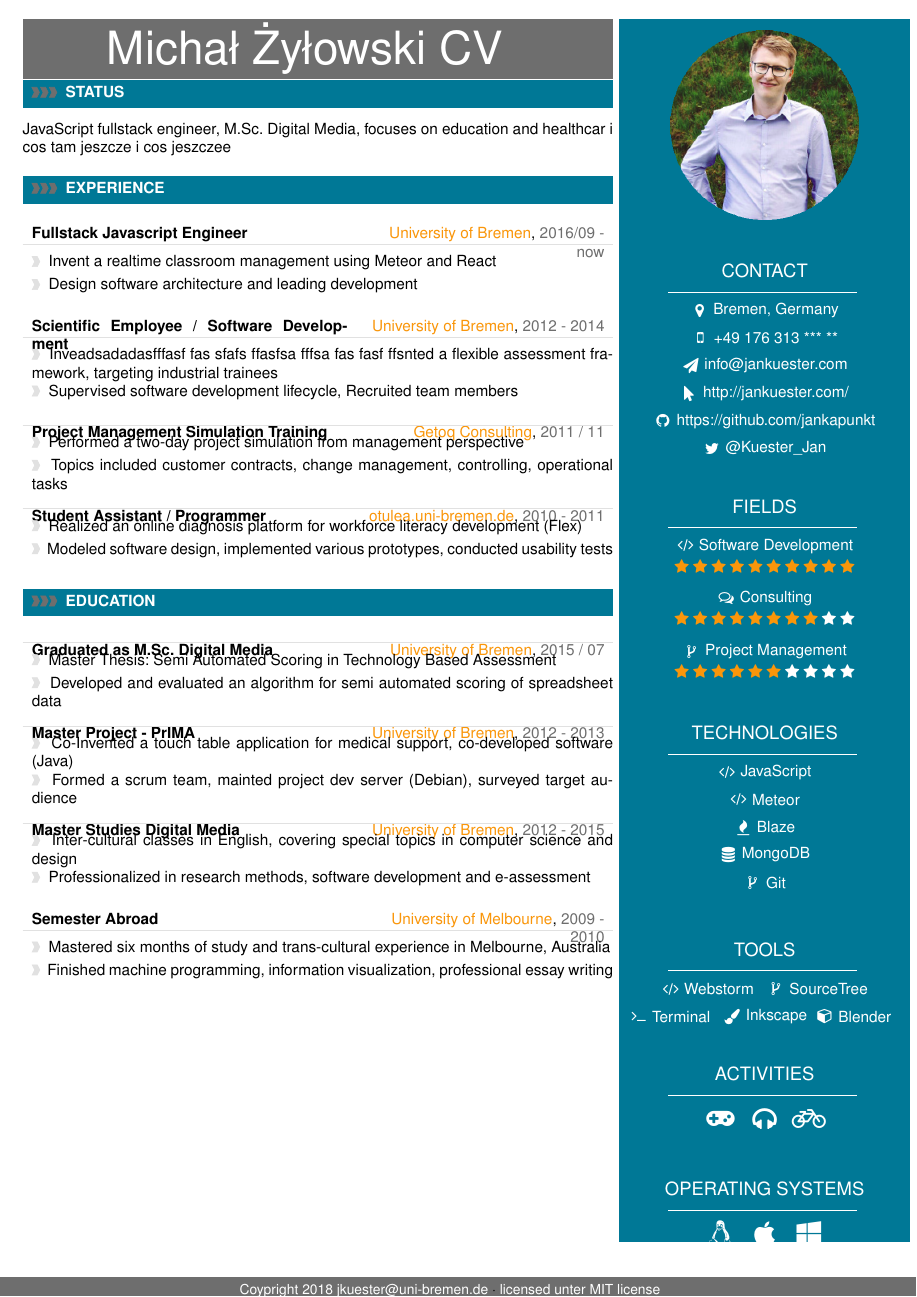
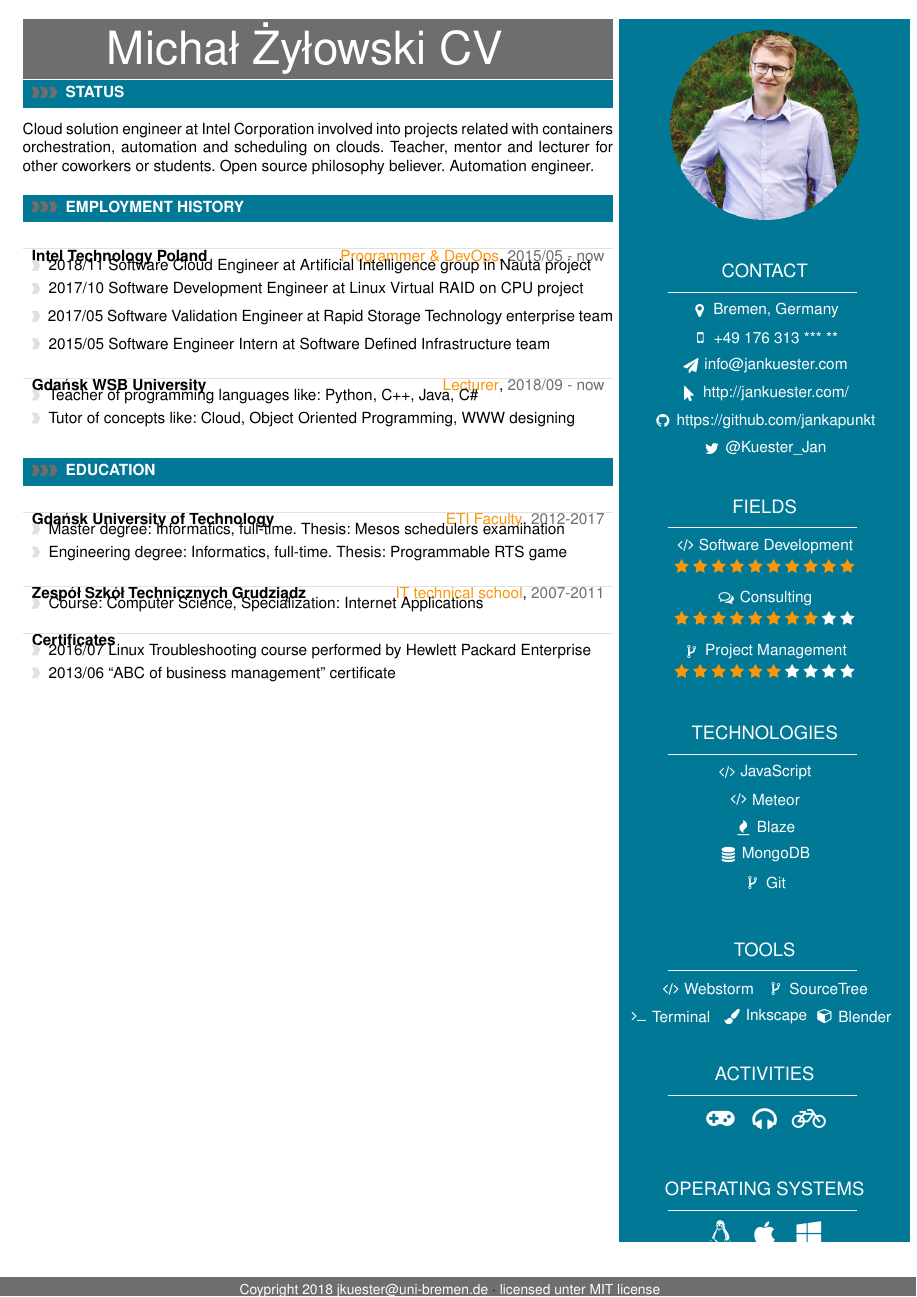
Before and after one commit to mzylowski/mzylowski, a LaTeX CV (cv/cv.tex): the whole page. Compiled offline with pdfLaTeX.

Commit message:
Status, employment history, education and certificaties
Signed-off-by: Michał Żyłowski <michal@zylowski.net>

```diff
--- a/cv/cv.tex
+++ b/cv/cv.tex
@@ -215,6 +215,93 @@
 
 }
 
+%----------------------------------------------------------------------------------------
+%	 CV EVENT LONG
+%----------------------------------------------------------------------------------------
+
+% creates a stretched box as cv entry headline followed by two paragraphs about
+% the work you did
+% param 1:	event time i.e. 2014 or 2011-2014 etc.
+% param 2:	event name (what did you do?)
+% param 3:	institution (where did you work / study)
+% param 4:	what was your position
+% param 5:	some words about your contributions
+% param 6:	some words about your contributions
+% param 7:	some words about your contributions
+%
+\newcommand{\cveventlong}[7]
+{
+\vspace{8pt}
+	\begin{tabular*}{1\mpwidth}{p{0.45\mpwidth}  x{0.52\mpwidth}}
+ 	\textcolor{black}{\textbf{#2}} & \textcolor{complcol}{#3}, \textcolor{bgcol}{#1}
+
+	\end{tabular*}
+\vspace{-12pt}
+\textcolor{softcol}{\hrule}
+\vspace{6pt}
+	\begin{tabular*}{0.5\mpwidth}{p{\mpwidth}}
+\larrow{softcol}  #4\\[3pt]
+\larrow{softcol}  #5\\[6pt]
+\larrow{softcol}  #6\\[6pt]
+\larrow{softcol}  #7\\[6pt]
+	\end{tabular*}
+
+}
+
+%----------------------------------------------------------------------------------------
+%	 CV EVENT ONE
+%----------------------------------------------------------------------------------------
+
+% creates a stretched box as cv entry headline followed by two paragraphs about
+% the work you did
+% param 1:	event time i.e. 2014 or 2011-2014 etc.
+% param 2:	event name (what did you do?)
+% param 3:	institution (where did you work / study)
+% param 4:	what was your position
+%
+\newcommand{\cveventone}[4]
+{
+\vspace{8pt}
+	\begin{tabular*}{1\mpwidth}{p{0.48\mpwidth}  x{0.49\mpwidth}}
+ 	\textcolor{black}{\textbf{#2}} & \textcolor{complcol}{#3}, \textcolor{bgcol}{#1}
+
+	\end{tabular*}
+\vspace{-12pt}
+\textcolor{softcol}{\hrule}
+\vspace{6pt}
+	\begin{tabular*}{0.5\mpwidth}{p{\mpwidth}}
+\larrow{softcol}  #4\\[3pt]
+	\end{tabular*}
+
+}
+
+%----------------------------------------------------------------------------------------
+%	 SIMPLE LIST
+%----------------------------------------------------------------------------------------
+
+% creates a stretched box as cv entry headline followed by two paragraphs about
+% the work you did
+% param 1:	List title
+% param 2:	First line
+% param 3:	2nd line
+%
+\newcommand{\simplelist}[3]
+{
+\vspace{8pt}
+	\begin{tabular*}{1\mpwidth}{p{0.48\mpwidth}  x{0.49\mpwidth}}
+ 	\textcolor{black}{\textbf{#1}}
+
+	\end{tabular*}
+\vspace{-12pt}
+\textcolor{softcol}{\hrule}
+\vspace{6pt}
+	\begin{tabular*}{0.5\mpwidth}{p{\mpwidth}}
+\larrow{softcol}  #2\\[3pt]
+\larrow{softcol}  #3\\[3pt]
+	\end{tabular*}
+
+}
+
 % creates a stretched box as
 \newcommand{\cveventmeta}[2]
 {
@@ -327,63 +414,30 @@
 %----------------------------------------------------------------------------------------
 \cvsection{Status}
 
-JavaScript fullstack engineer, M.Sc. Digital Media, focuses on education and healthcar i cos tam jeszcze i cos jeszczee
+Cloud solution engineer at Intel Corporation involved into projects related with containers orchestration, automation and scheduling on clouds. Teacher, mentor and lecturer for other coworkers or students. Open source philosophy believer. Automation engineer.
 
 \vspace{12pt}
 
 %---------------------------------------------------------------------------------------
 %	EXPERIENCE
 %----------------------------------------------------------------------------------------
-\cvsection{Experience}
+\cvsection{EMPLOYMENT HISTORY}
 
 %
-\cvevent{2016/09 - now}{Fullstack Javascript Engineer}{University of Bremen}{Invent a realtime classroom management using Meteor and React}{Design software architecture and leading development}
+\cveventlong{2015/05 - now}{Intel Technology Poland}{Programmer \& DevOps}{2018/11 Software Cloud Engineer at Artificial Intelligence group in Nauta project}{2017/10 Software Development Engineer at Linux Virtual RAID on CPU project}{2017/05 Software Validation Engineer at Rapid Storage Technology enterprise team}{2015/05 Software Engineer Intern at Software Defined Infrastructure team}
+\cvevent{2018/09 - now}{Gdańsk WSB University}{Lecturer}{Teacher of programming languages like: Python, C++, Java, C\#} {Tutor of concepts like: Cloud, Object Oriented Programming, WWW designing}
 
 %\textcolor{softcol}{\hrule}
 
-
-%\cvevent{2014 - 2016}{IT Consultant for IBM XPages and Notes Domino}{We4IT GmbH Bremen}{Realize projects in XPages and We4IT Aveedo, monitor project status, conduct reports}{Integrated Camunda BPMN engine and BPMN.IO modeler in We4IT Aveedo}
-
-
-%\textcolor{softcol}{\hrule}
-
-
-\cvevent{2012 - 2014}{Scientific Employee / Software Development}{University of Bremen}{Inveadsadadasfffasf fas sfafs ffasfsa fffsa fas fasf  ffsnted a flexible assessment framework, targeting industrial trainees}{Supervised software development lifecycle, Recruited team members}
-
-%\textcolor{softcol}{\hrule}
-
-%
-\cvevent{2011 / 11}{Project Management Simulation Training}{Getoq Consulting}{Performed a two-day project simulation from management perspective}{Topics included customer contracts, change management, controlling, operational tasks}
-
-%\textcolor{softcol}{\hrule}
-
-
-%
-\cvevent{2010 - 2011}{Student Assistant / Programmer}{otulea.uni-bremen.de}{Realized an online diagnosis platform for workforce literacy development (Flex)}{Modeled software design, implemented various prototypes, conducted usability tests}
-
 \vspace{12pt}
 %---------------------------------------------------------------------------------------
-%	EDUCATION SECTION
+%	EDUCATION
 %--------------------------------------------------------------------------------------
-\cvsection{Education}
+\cvsection{EDUCATION}
 
-\cvevent{2015 / 07}{Graduated as M.Sc. Digital Media}{University of Bremen}{Master Thesis: Semi Automated Scoring in Technology Based Assessment}{Developed and evaluated an algorithm for semi automated scoring of spreadsheet data}
-
-%\textcolor{softcol}{\hrule}
-
-%
-\cvevent{2012 - 2013}{Master Project - PrIMA}{University of Bremen}{Co-Invented a touch table application for medical support, co-developed software (Java) }{Formed a scrum team, mainted project dev server (Debian), surveyed target audience}
-
-%\textcolor{softcol}{\hrule}
-
-%
-\cvevent{2012 - 2015}{Master Studies Digital Media}{University of Bremen}{Inter-cultural classes in English, covering special topics in computer science and design}{Professionalized in research methods, software development and e-assessment}
-
-%\textcolor{softcol}{\hrule}
-
-%
-\cvevent{2009 - 2010}{Semester Abroad}{University of Melbourne}{Mastered six months of study and trans-cultural experience in Melbourne, Australia}{Finished machine programming, information visualization, professional essay writing}
-
+\cvevent{2012-2017}{Gdańsk University of Technology}{ETI Faculty}{Master degree: Informatics, full-time. Thesis: Mesos schedulers examination}{Engineering degree: Informatics, full-time. Thesis: Programmable RTS game}
+\cveventone{2007-2011}{Zespół Szkół Technicznych Grudziądz}{IT technical school}{Course: Computer Science, Specialization: Internet Applications}
+\simplelist{Certificates}{2016/07  Linux Troubleshooting course performed by Hewlett Packard Enterprise}{2013/06 “ABC of business management” certificate}
 
 \end{minipage}}%
 \fcolorbox{white}{sectcol}{\begin{minipage}[c][0.95\textheight][t]{0.33\linewidth}
```
